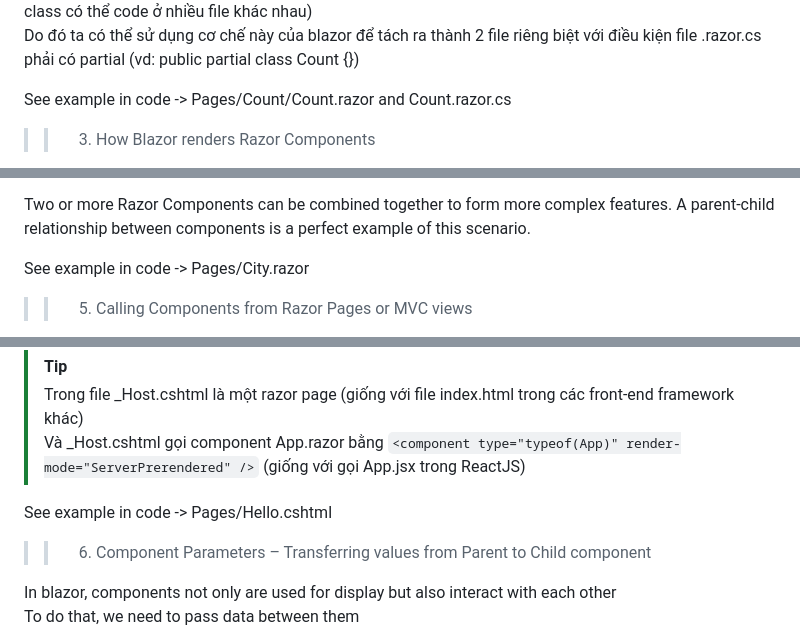
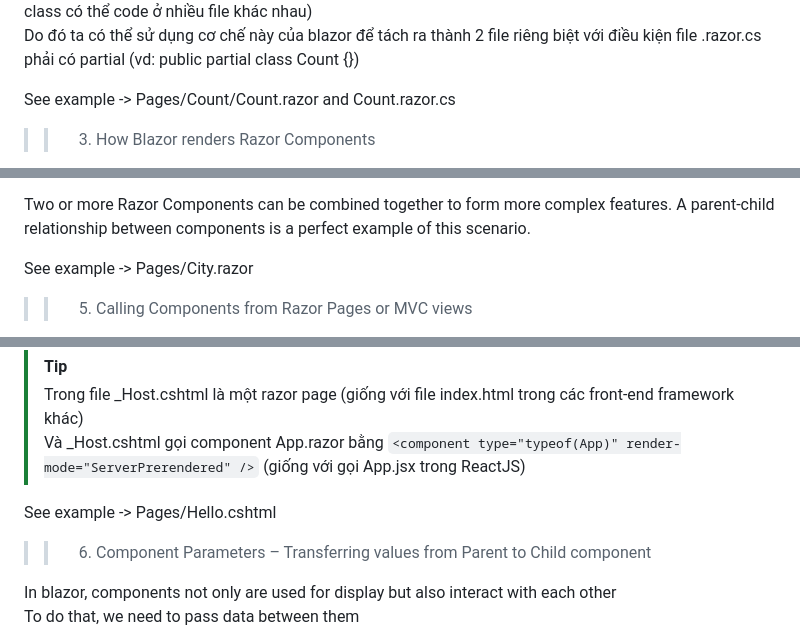
Before and after one commit to dark-doraemon/FirstBlazorApp, a Markdown page: README.md, 3 parts joined by grey strips. Drawn GitHub-style.

```diff
--- a/README.md
+++ b/README.md
@@ -20,7 +20,7 @@ Như đã biết trong razor component phần HTML dành cho UI và c# code nằ
 Khi blazor compile razor component thì razor component sẽ chuyển thành partial class (1 class cho ui và 1 class cho logic) và tên của class được tạo ra cùng tên với tên file của component (partial class nghĩ là 1 class có thể code ở nhiều file khác nhau) <br>
 Do đó ta có thể sử dụng cơ chế này của blazor để tách ra thành 2 file riêng biệt với điều kiện file .razor.cs phải có partial (vd: public partial class Count {})
 
-See example in code -> Pages/Count/Count.razor and Count.razor.cs
+See example  -> Pages/Count/Count.razor and Count.razor.cs
 
 >> 3. How Blazor renders Razor Components
 
@@ -35,7 +35,7 @@ Lý so server thay đổi thì browser thay đổi theo là blazor server sử d
 
 Two or more Razor Components can be combined together to form more complex features. A parent-child relationship between components is a perfect example of this scenario.
 
-See example in code -> Pages/City.razor
+See example  -> Pages/City.razor
 
 >> 5. Calling Components from Razor Pages or MVC views
 
@@ -52,7 +52,7 @@ Component Tag Helper ->  `<component type="typeof(NameOfComponent)" render-mode=
 > Trong file _Host.cshtml là một razor page (giống với file index.html trong các front-end framework khác) <br>
 > Và _Host.cshtml gọi component App.razor bằng `<component type="typeof(App)" render-mode="ServerPrerendered" />` (giống với gọi App.jsx trong ReactJS) <br>
 
-See example in code -> Pages/Hello.cshtml
+See example  -> Pages/Hello.cshtml
 
 >> 6. Component Parameters – Transferring values from Parent to Child component
 
```
